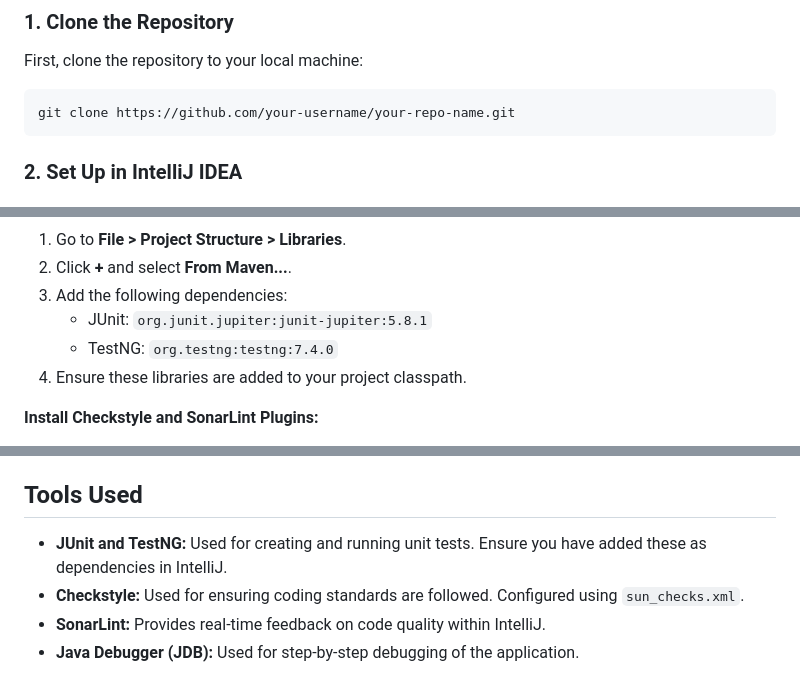
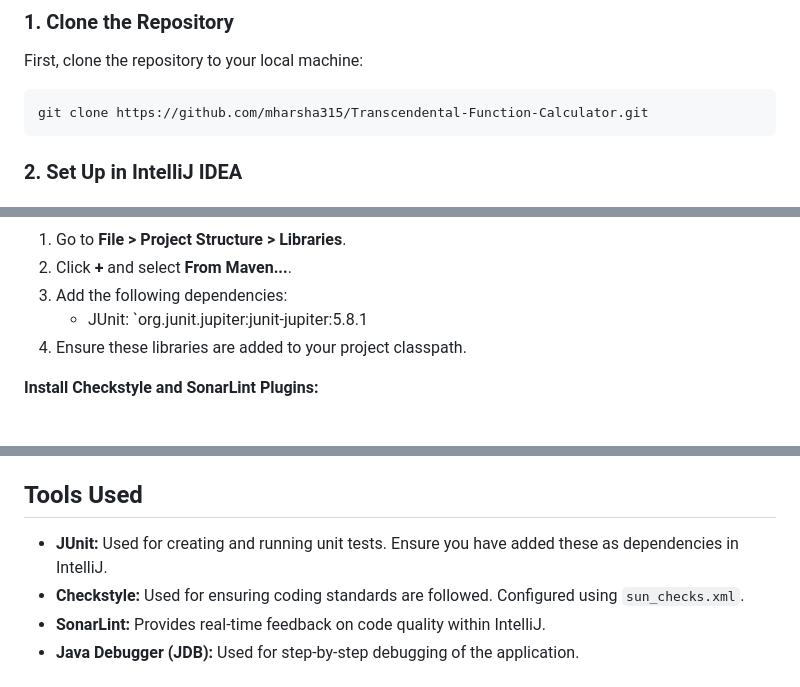
Before and after one commit to mharsha315/Transcendental-Function-Calculator, a Markdown page: README.md, 3 parts joined by grey strips. Rendered like a GitHub page.

````diff
--- a/README.md
+++ b/README.md
@@ -22,7 +22,7 @@ Ensure you have the following installed on your machine:
 First, clone the repository to your local machine:
 
 ```bash
-git clone https://github.com/your-username/your-repo-name.git
+git clone https://github.com/mharsha315/Transcendental-Function-Calculator.git
 ```
 
 ### 2. Set Up in IntelliJ IDEA
@@ -44,8 +44,7 @@ git clone https://github.com/your-username/your-repo-name.git
 1. Go to **File > Project Structure > Libraries**.
 2. Click **+** and select **From Maven...**.
 3. Add the following dependencies:
-   - JUnit: `org.junit.jupiter:junit-jupiter:5.8.1`
-   - TestNG: `org.testng:testng:7.4.0`
+   - JUnit: `org.junit.jupiter:junit-jupiter:5.8.1
 4. Ensure these libraries are added to your project classpath.
 
 **Install Checkstyle and SonarLint Plugins:**
@@ -77,7 +76,7 @@ git clone https://github.com/your-username/your-repo-name.git
 
 ## Tools Used
 
-- **JUnit and TestNG:** Used for creating and running unit tests. Ensure you have added these as dependencies in IntelliJ.
+- **JUnit:** Used for creating and running unit tests. Ensure you have added these as dependencies in IntelliJ.
 - **Checkstyle:** Used for ensuring coding standards are followed. Configured using `sun_checks.xml`.
 - **SonarLint:** Provides real-time feedback on code quality within IntelliJ.
 - **Java Debugger (JDB):** Used for step-by-step debugging of the application.
````
